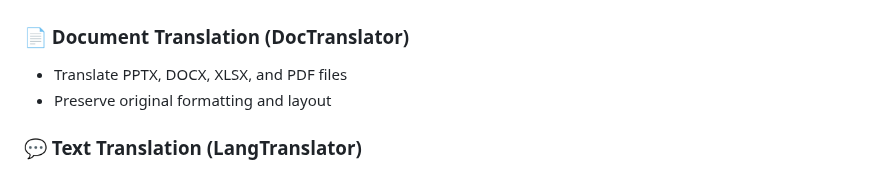
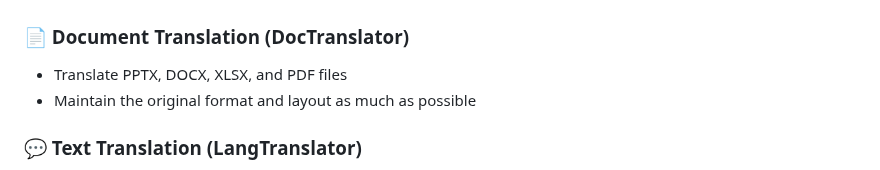
Before and after one commit to KotaOkayama/DocTranslator, a Markdown page: README.md, the part around the change. Rendered like a GitHub page.

Commit message:
Changes to be committed: 	modified:   README.md 	modified:   README_JP.md

```diff
--- a/README.md
+++ b/README.md
@@ -6,7 +6,7 @@ DocTranslator / LangTranslator is a web-based translation service that uses the
 
 ### 📄 Document Translation (DocTranslator)
 - Translate PPTX, DOCX, XLSX, and PDF files
-- Preserve original formatting and layout
+- Maintain the original format and layout as much as possible
 
 ### 💬 Text Translation (LangTranslator)
 - Real-time text translation
```
Also changed, not shown: README_JP.md (+1 -1 lines).
